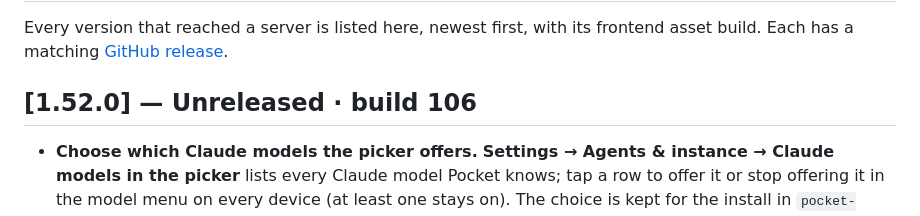
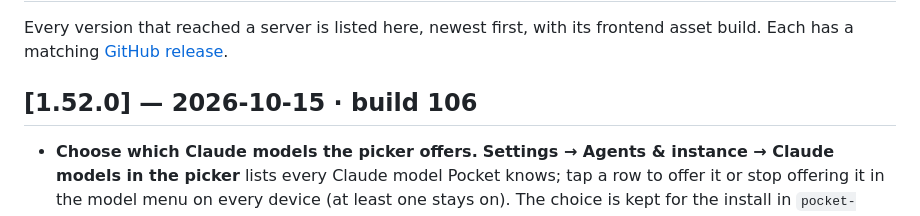
Before and after one commit to bbesner/pocket-code, a Markdown page: CHANGELOG.md, the part around the change. Drawn GitHub-style.

Commit message:
Record the 1.52.0 release date
Co-Authored-By: Claude Opus 5.5 (1M context) <noreply@anthropic.com>

```diff
--- a/CHANGELOG.md
+++ b/CHANGELOG.md
@@ -3,7 +3,7 @@
 Every version that reached a server is listed here, newest first, with its frontend asset
 build. Each has a matching [GitHub release](https://github.com/bbesner/pocket-code/releases).
 
-## [1.52.0] — Unreleased · build 106
+## [1.52.0] — 2026-10-15 · build 106
 
 - **Choose which Claude models the picker offers.** **Settings → Agents & instance → Claude models in the picker** lists every Claude model Pocket knows; tap a row to offer it or stop offering it in the model menu on every device (at least one stays on). The choice is kept for the install in `pocket-settings.json`, outside the checkout, so updates leave it alone. For provisioning, `POCKET_CLAUDE_MODELS` in `.env` sets the list (comma-separated ids, e.g. `claude-sonnet-5-5,claude-opus-5-5[1m]`); a list saved in Settings wins over it, and **Use the server's list** goes back. With neither, every model is offered, as before. Asked for by Brad for the TechPro agent seats.
 - **Claude Code's managed policy is honoured.** When `managed-settings.json` or `managed-settings.d/*.json` (`/etc/claude-code` on Linux and WSL, `/Library/Application Support/ClaudeCode` on macOS) sets `availableModels` or `deniedModels`, Pocket never offers a model the CLI would block, whatever the list says. Such a model keeps its row in Settings, marked *Blocked by this computer's Claude Code policy*. Matching follows the CLI's documented rules: drop-ins merged in name order, family aliases, version prefixes (and `availableModelsMatch: "exact"`), a specific version switching off its family's alias, `deniedModels` winning, and `[1m]`, dated and provider-prefixed spellings counting as the same model. File changes show within seconds, without a restart. MDM and claude.ai console policies are not visible to Pocket; the CLI still enforces them.
```
